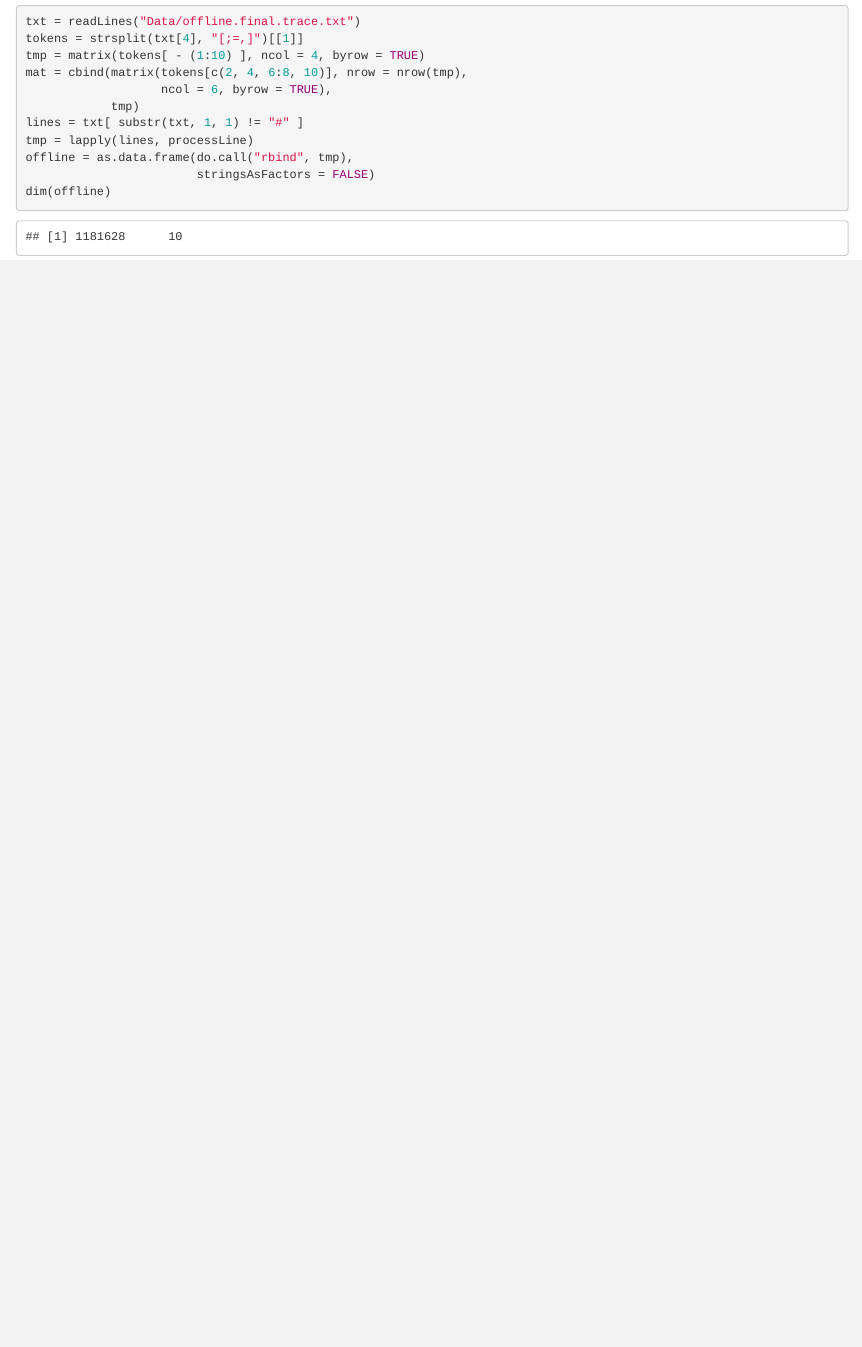
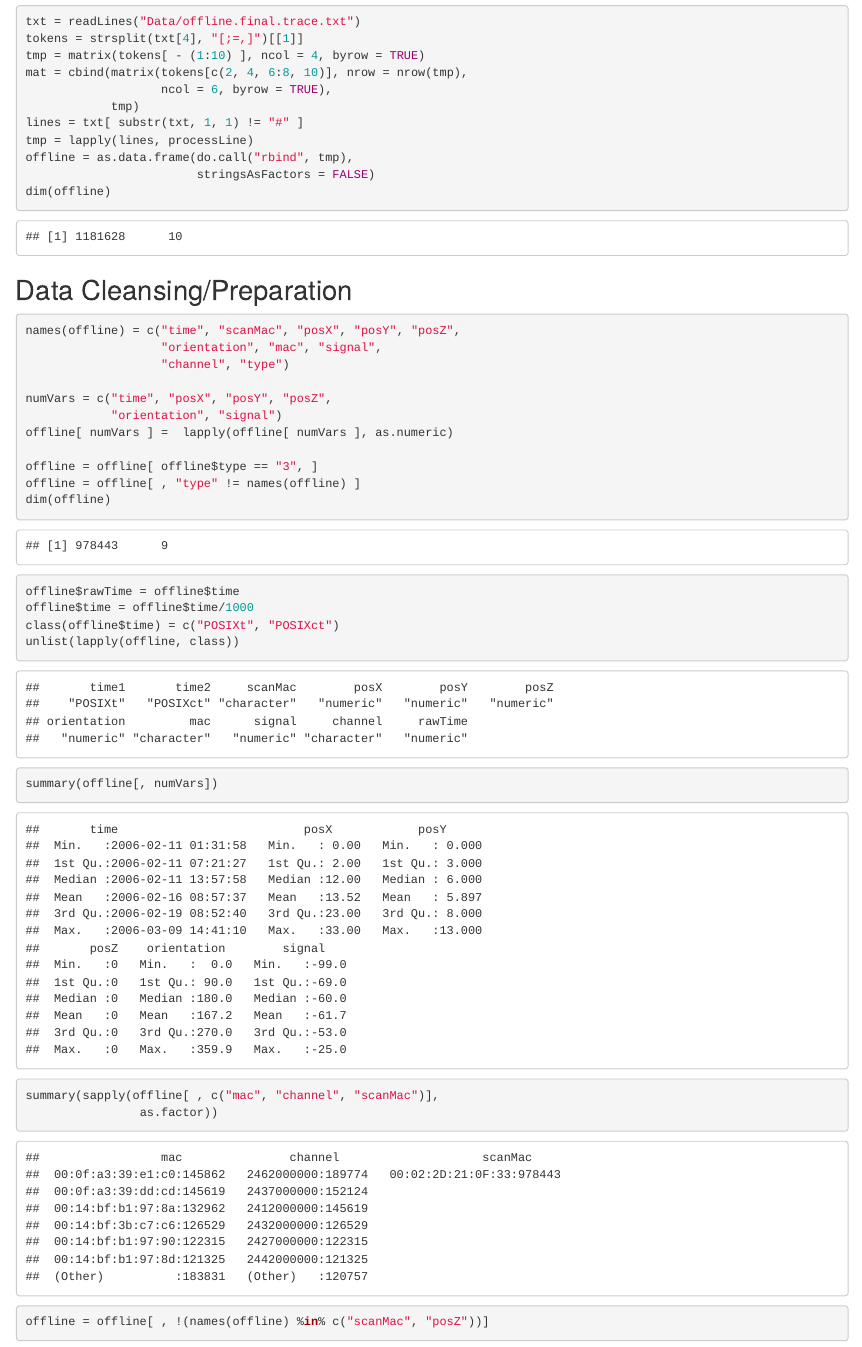
Before and after one commit to djserna/7333-Case-Study-One, an R Markdown document (7333-Case-Study-One.Rmd): the page in a window 1100 px wide, from 500 px down. The pictures show the output file 7333-Case-Study-One.html that the author committed with the source, opened offline.

Commit message:
Added logic to cleanse and prepare the input data.

````diff
--- a/7333-Case-Study-One.Rmd
+++ b/7333-Case-Study-One.Rmd
@@ -44,3 +44,27 @@ offline = as.data.frame(do.call("rbind", tmp),
                         stringsAsFactors = FALSE)
 dim(offline)
 ```
+
+## Data Cleansing/Preparation
+```{r cleanData}
+names(offline) = c("time", "scanMac", "posX", "posY", "posZ",
+                   "orientation", "mac", "signal",
+                   "channel", "type")
+
+numVars = c("time", "posX", "posY", "posZ",
+            "orientation", "signal")
+offline[ numVars ] =  lapply(offline[ numVars ], as.numeric)
+
+offline = offline[ offline$type == "3", ]
+offline = offline[ , "type" != names(offline) ]
+dim(offline)
+
+offline$rawTime = offline$time
+offline$time = offline$time/1000
+class(offline$time) = c("POSIXt", "POSIXct")
+unlist(lapply(offline, class))
+summary(offline[, numVars])
+summary(sapply(offline[ , c("mac", "channel", "scanMac")],
+                as.factor))
+offline = offline[ , !(names(offline) %in% c("scanMac", "posZ"))]
+```
````
Also changed, not shown: 7333-Case-Study-One.html.
